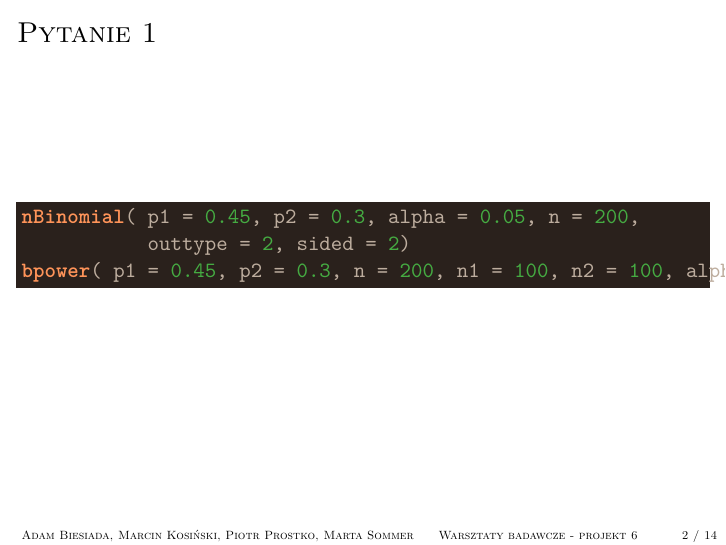
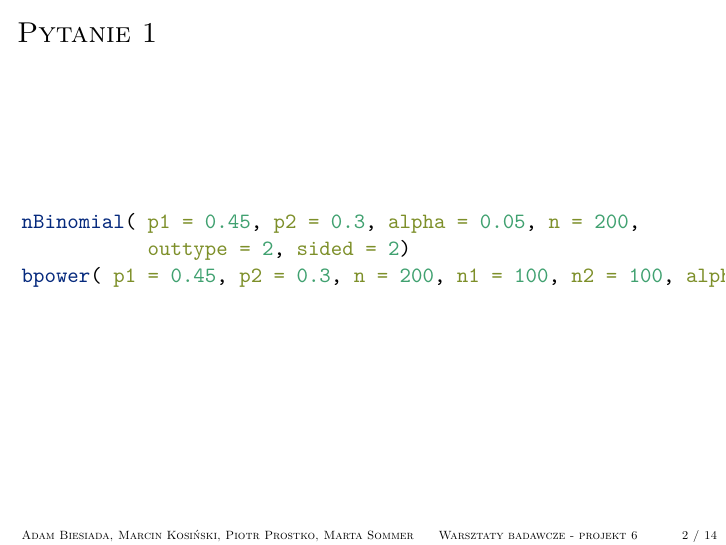
Before and after one commit to sommermarta/clinical-trial, an R Markdown document (pd6/prez6.Rmd): page 2 of 14. Rendered offline with R 4.5, knitr and Pandoc, then LaTeX, with nearby package versions; the code chunks are not run, so their results and figures are left out.

```diff
--- a/pd6/prez6.Rmd
+++ b/pd6/prez6.Rmd
@@ -9,7 +9,7 @@
     theme: "Boadilla"
     colortheme: "dove"
     fonttheme: "structuresmallcapsserif"
-    highlight: espresso
+    highlight: pygments
     includes:
       in_header: mystyle.tex
 ---
```
Also changed, not shown: pd7/Group-Sequential_Non-Inferiority_Tests_for_Two_Means-Simulation.pdf (added), pd7/zdj1.jpg (added), slajdy_z_wykladu/2012 Lecture 1 Introduction.pdf (added), slajdy_z_wykladu/2012 Lecture 4 Crossover Designs.pdf (added), slajdy_z_wykladu/2012 Lecture 4 Dose Finding Designs.pdf (added), slajdy_z_wykladu/2012 Lecture 4 Factorial Designs.pdf (added), slajdy_z_wykladu/2012 Lecture 5 Patients.pdf (added), slajdy_z_wykladu/2012 Lecture 6 Endpoints.pdf (added), slajdy_z_wykladu/2012 Lecture 7 SampleSize.pdf (added), slajdy_z_wykladu/2012 Lecture 8 Interim Analyses.pdf (added).
